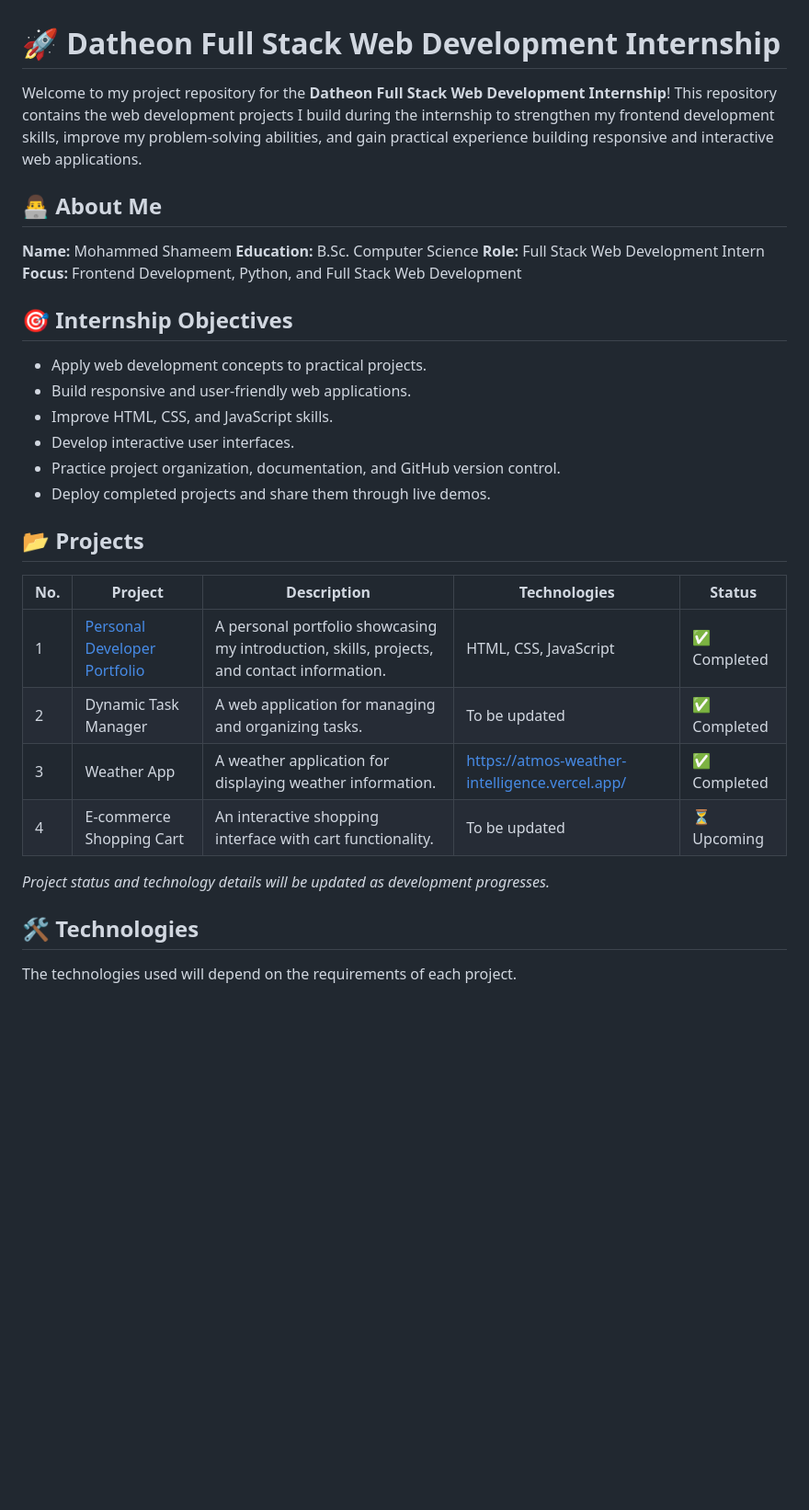
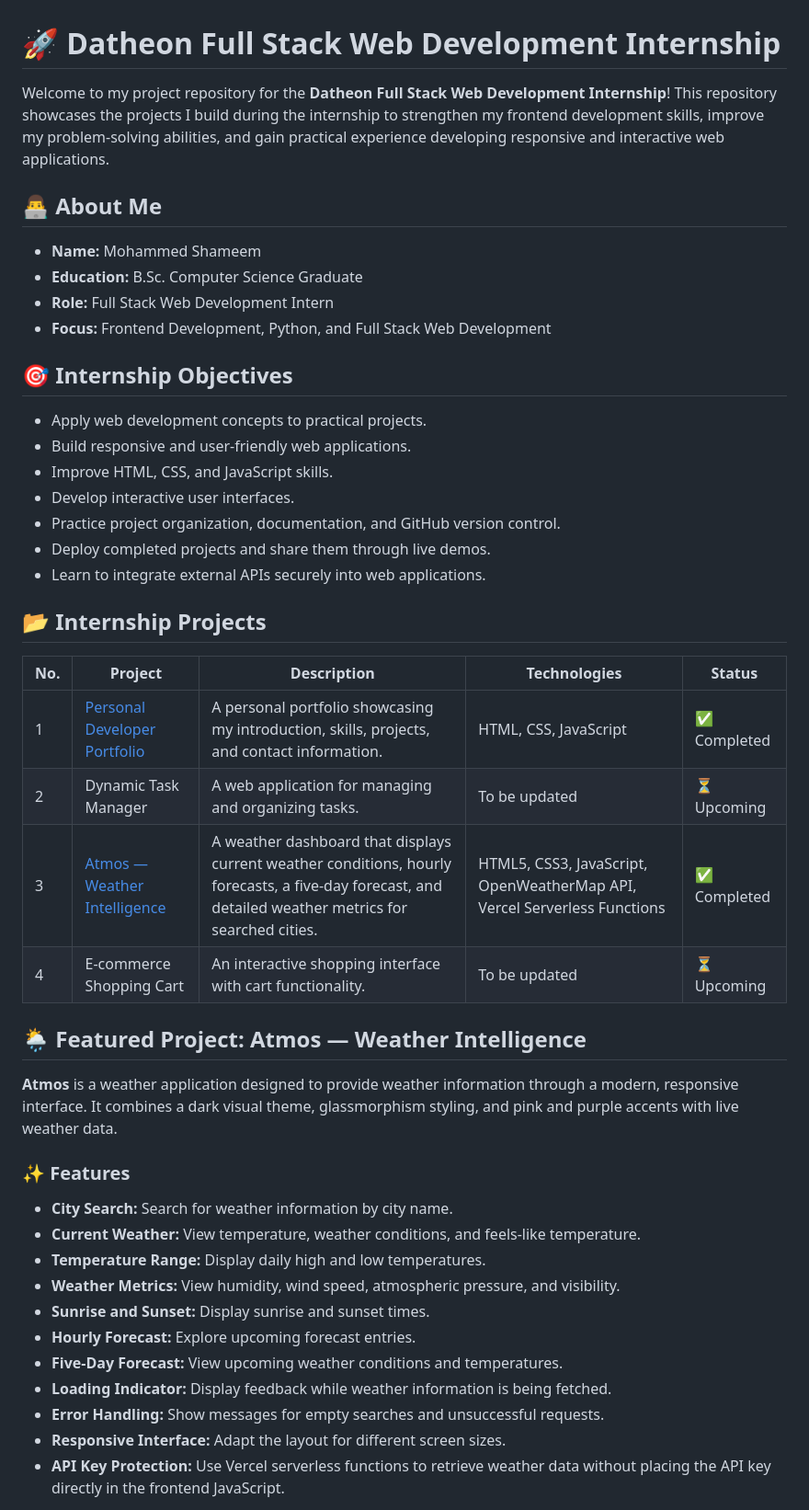
Before and after one commit to shameemmohammed678-hue/Datheon_Full_Stack_Web_Development_Internship, a Markdown page: README.md, the part around one of its changes. Shown at 92% size. Rendered like a GitHub page; blank space fills up the shorter version.

```diff
--- a/README.md
+++ b/README.md
@@ -1,13 +1,13 @@
 # 🚀 Datheon Full Stack Web Development Internship
 
-Welcome to my project repository for the **Datheon Full Stack Web Development Internship**! This repository contains the web development projects I build during the internship to strengthen my frontend development skills, improve my problem-solving abilities, and gain practical experience building responsive and interactive web applications.
+Welcome to my project repository for the **Datheon Full Stack Web Development Internship**! This repository showcases the projects I build during the internship to strengthen my frontend development skills, improve my problem-solving abilities, and gain practical experience developing responsive and interactive web applications.
 
 ## 👨‍💻 About Me
 
-**Name:** Mohammed Shameem
-**Education:** B.Sc. Computer Science
-**Role:** Full Stack Web Development Intern
-**Focus:** Frontend Development, Python, and Full Stack Web Development
+* **Name:** Mohammed Shameem
+* **Education:** B.Sc. Computer Science Graduate
+* **Role:** Full Stack Web Development Intern
+* **Focus:** Frontend Development, Python, and Full Stack Web Development
 
 ## 🎯 Internship Objectives
 
@@ -17,18 +17,32 @@ Welcome to my project repository for the **Datheon Full Stack Web Development In
 * Develop interactive user interfaces.
 * Practice project organization, documentation, and GitHub version control.
 * Deploy completed projects and share them through live demos.
+* Learn to integrate external APIs securely into web applications.
 
-## 📂 Projects
+## 📂 Internship Projects
 
-| No. | Project                                                         | Description                                                                                 | Technologies          | Status      |
-| --- | --------------------------------------------------------------- | ------------------------------------------------------------------------------------------- | --------------------- | ----------- |
-| 1   | [Personal Developer Portfolio](https://mohammed-shameem-portfolio.vercel.app/) | A personal portfolio showcasing my introduction, skills, projects, and contact information. | HTML, CSS, JavaScript | ✅ Completed |
-| 2   | Dynamic Task Manager                                            | A web application for managing and organizing tasks.                                        | To be updated | ✅ Completed |
-| 3   | Weather App                                                     | A weather application for displaying weather information.                                   | https://atmos-weather-intelligence.vercel.app/  | ✅ Completed  |
-| 4   | E-commerce Shopping Cart                                        | An interactive shopping interface with cart functionality.                                  | To be updated         | ⏳ Upcoming  |
+| No. | Project                                                                        | Description                                                                                                                                            | Technologies                                                             | Status      |
+| --- | ------------------------------------------------------------------------------ | ------------------------------------------------------------------------------------------------------------------------------------------------------ | ------------------------------------------------------------------------ | ----------- |
+| 1   | [Personal Developer Portfolio](https://mohammed-shameem-portfolio.vercel.app/) | A personal portfolio showcasing my introduction, skills, projects, and contact information.                                                            | HTML, CSS, JavaScript                                                    | ✅ Completed |
+| 2   | Dynamic Task Manager                                                           | A web application for managing and organizing tasks.                                                                                                   | To be updated                                                            | ⏳ Upcoming |
+| 3   | [Atmos — Weather Intelligence](https://atmos-weather-intelligence.vercel.app/) | A weather dashboard that displays current weather conditions, hourly forecasts, a five-day forecast, and detailed weather metrics for searched cities. | HTML5, CSS3, JavaScript, OpenWeatherMap API, Vercel Serverless Functions | ✅ Completed |
+| 4   | E-commerce Shopping Cart                                                       | An interactive shopping interface with cart functionality.                                                                                             | To be updated                                                            | ⏳ Upcoming  |
 
-*Project status and technology details will be updated as development progresses.*
+## 🌦️ Featured Project: Atmos — Weather Intelligence
 
-## 🛠️ Technologies
+**Atmos** is a weather application designed to provide weather information through a modern, responsive interface. It combines a dark visual theme, glassmorphism styling, and pink and purple accents with live weather data.
 
-The technologies used will depend on the requirements of each project.
+### ✨ Features
+
+* **City Search:** Search for weather information by city name.
+* **Current Weather:** View temperature, weather conditions, and feels-like temperature.
+* **Temperature Range:** Display daily high and low temperatures.
+* **Weather Metrics:** View humidity, wind speed, atmospheric pressure, and visibility.
+* **Sunrise and Sunset:** Display sunrise and sunset times.
+* **Hourly Forecast:** Explore upcoming forecast entries.
+* **Five-Day Forecast:** View upcoming weather conditions and temperatures.
+* **Loading Indicator:** Display feedback while weather information is being fetched.
+* **Error Handling:** Show messages for empty searches and unsuccessful requests.
+* **Responsive Interface:** Adapt the layout for different screen sizes.
+* **API Key Protection:** Use Vercel serverless functions to retrieve weather data without placing the API key directly in the frontend JavaScript.
+
```
Also changed, not shown: other parts of README.md (+62 -26 lines).
